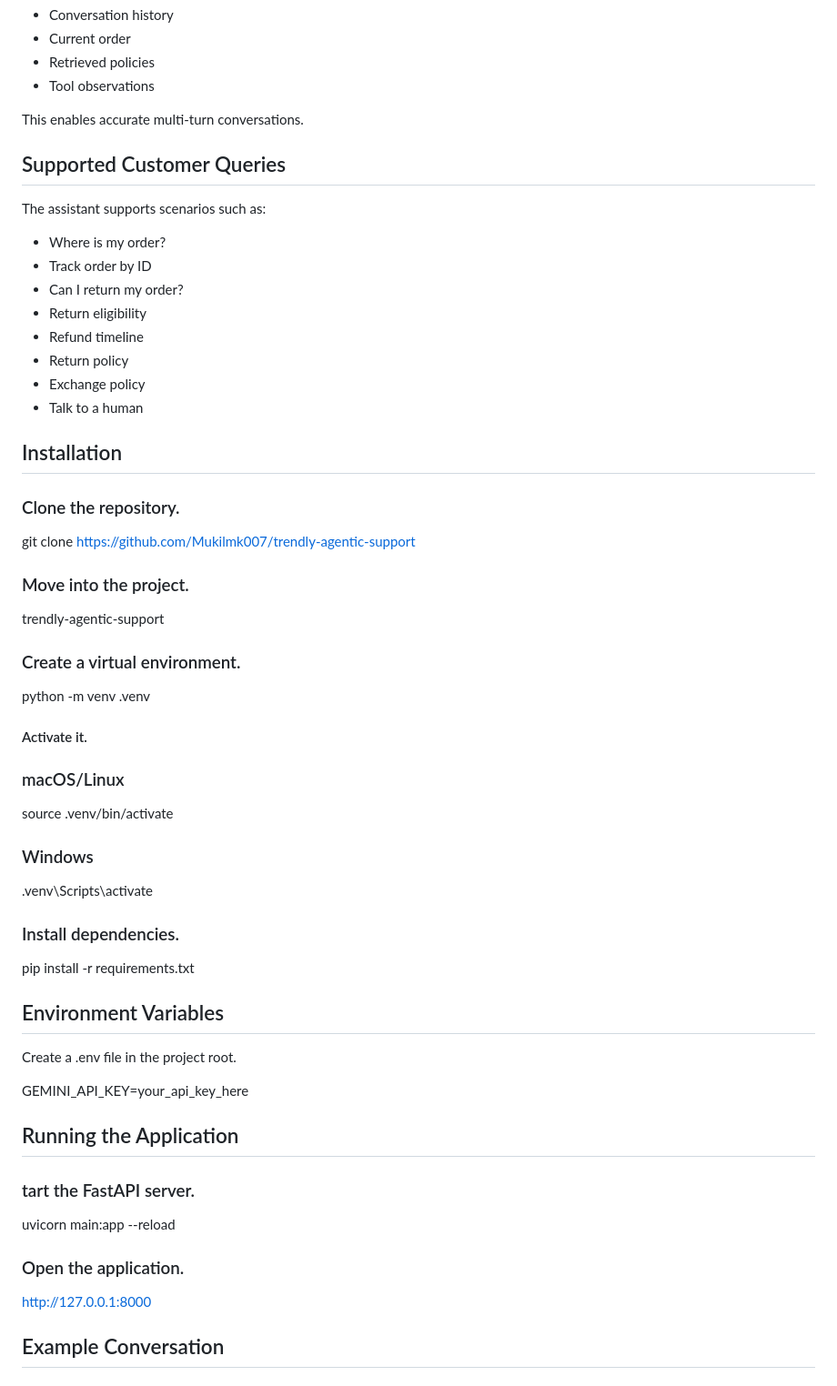
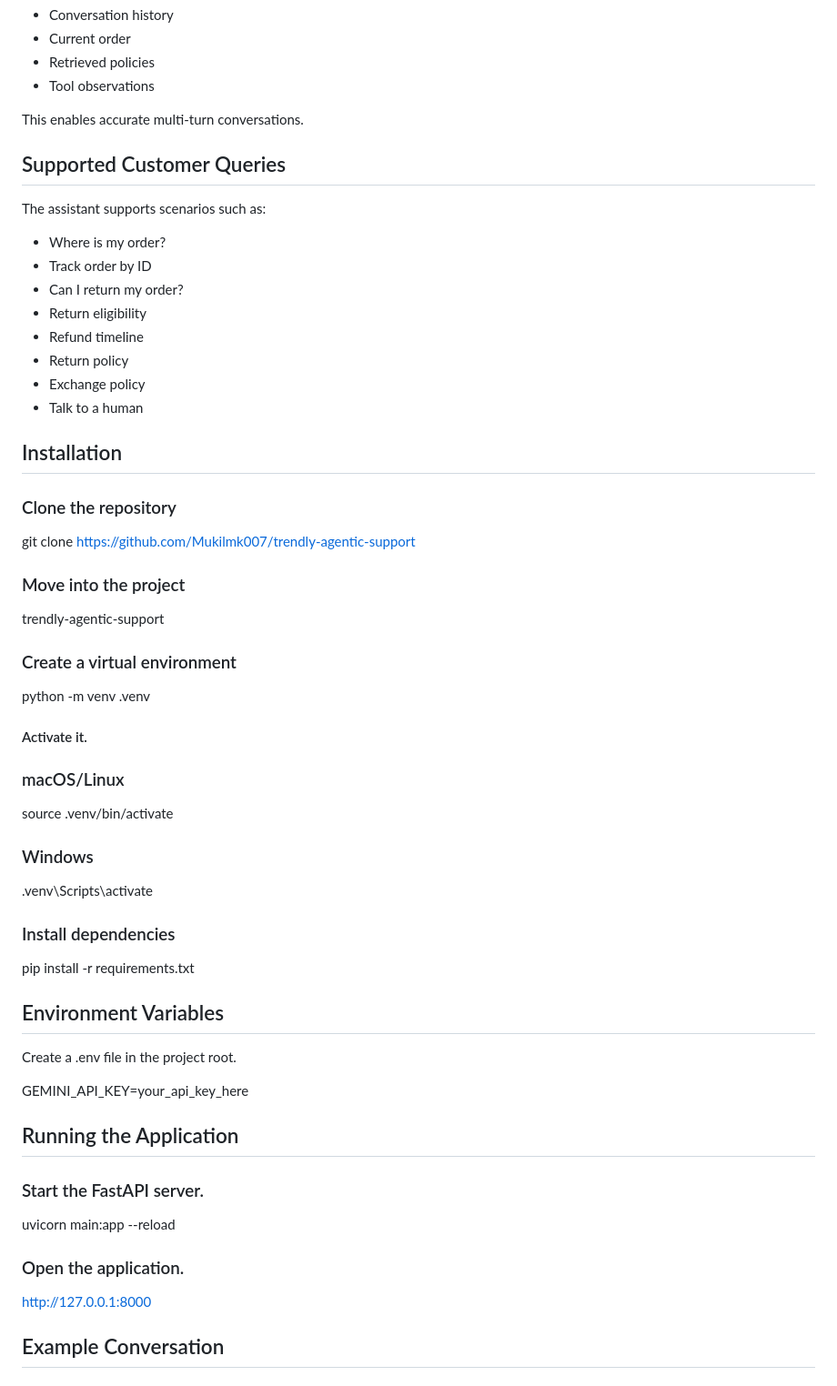
Before and after one commit to Mukilmk007/trendly-agentic-support, a Markdown page: README.md, the part around one of its changes. Shown at 91% size. Drawn GitHub-style.

Commit message:
update README.md to improve formatting, add supported queries section, and correct typos

```diff
--- a/README.md
+++ b/README.md
@@ -115,6 +118,7 @@ The assistant stores:
 This enables accurate multi-turn conversations.
 
 
+
 ## Supported Customer Queries
 
 The assistant supports scenarios such as:
@@ -128,17 +132,18 @@ The assistant supports scenarios such as:
 * Exchange policy
 * Talk to a human
 
+
 ## Installation
 
-### Clone the repository.
+### Clone the repository
 
 git clone https://github.com/Mukilmk007/trendly-agentic-support
 
-### Move into the project.
+### Move into the project
 
 trendly-agentic-support
 
-### Create a virtual environment.
+### Create a virtual environment
 
 python -m venv .venv
 
@@ -152,7 +157,7 @@ source .venv/bin/activate
 
 .venv\Scripts\activate
 
-### Install dependencies.
+### Install dependencies
 
 pip install -r requirements.txt
 
@@ -166,9 +171,10 @@ Create a .env file in the project root.
 GEMINI_API_KEY=your_api_key_here
 
 
+
 ## Running the Application
 
-### tart the FastAPI server.
+### Start the FastAPI server.
 
 uvicorn main:app --reload
 
@@ -176,6 +182,7 @@ uvicorn main:app --reload
 ### Open the application.
 
 http://127.0.0.1:8000
+
 
 
 
```
Also changed, not shown: other parts of README.md (+7 -1 lines).
